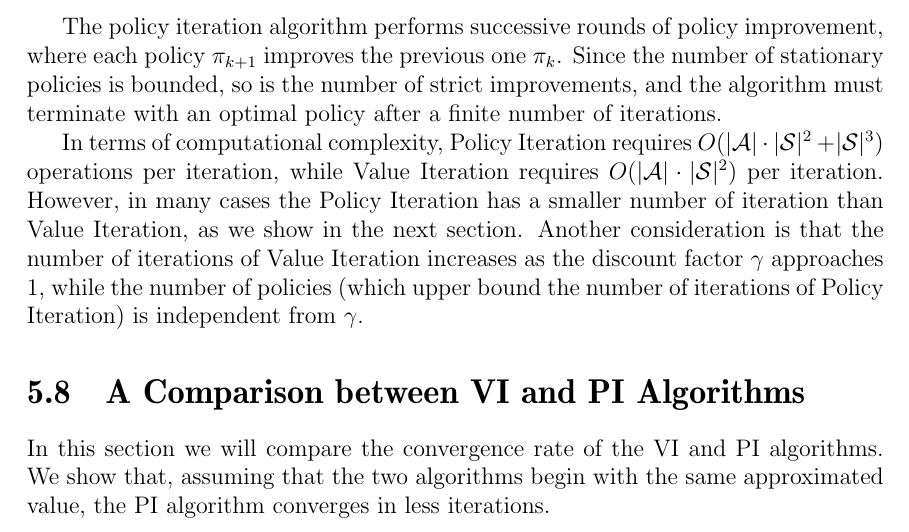
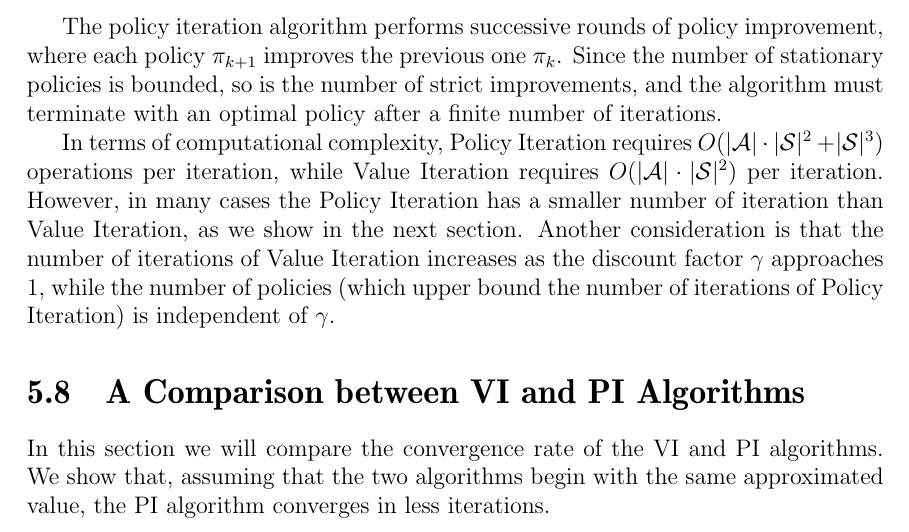
Before and after one commit to avivt/RL-book-overleaf, a LaTeX thesis (RL-book-short.tex, which reads chapter4-disc.tex): part of page 81 of 178, cut so that both start at the same text. Compiled offline with pdfLaTeX.

Commit message:
Updates from Overleaf

```diff
--- a/chapter4-disc.tex
+++ b/chapter4-disc.tex
@@ -831,7 +831,7 @@ iteration  than Value Iteration, as we show in the next section.
 Another consideration is that the number of iterations of Value
 Iteration increases as the discount factor $\discount $ approaches
 $1$, while the number of policies (which upper bound the number of
-iterations of Policy Iteration) is independent from $\discount$.
+iterations of Policy Iteration) is independent of $\discount$.
 
 
 \section{A Comparison between VI and PI Algorithms}
```
